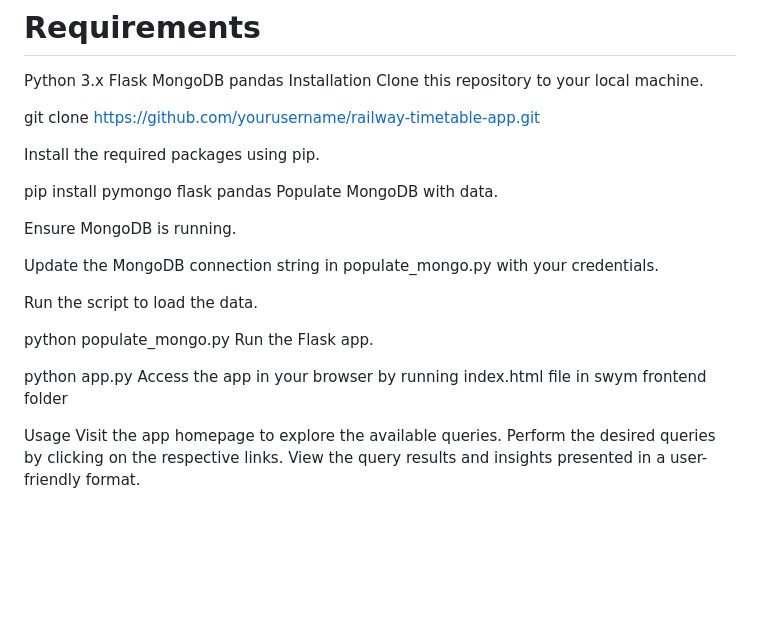
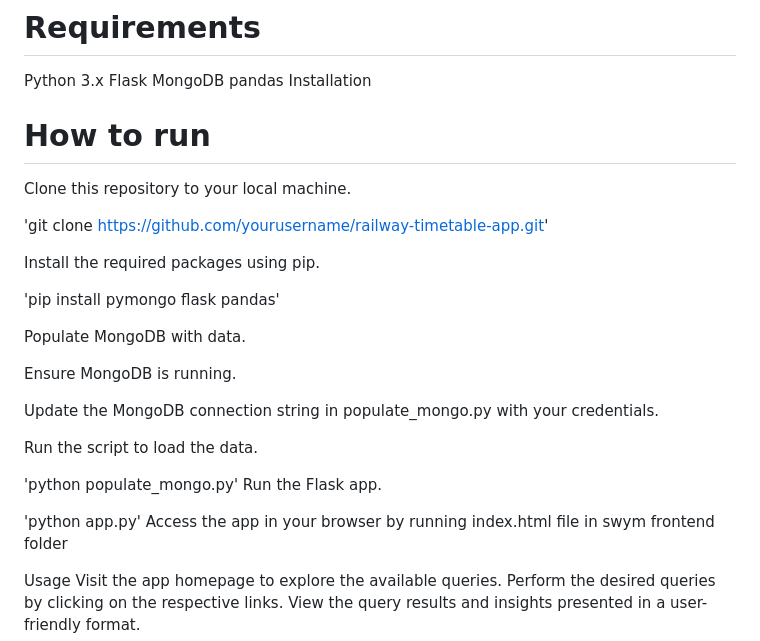
Before and after one commit to Rishika631/Swym_Rishika_Agrawal_20BIT0147, a Markdown page: README.md, the part around the change. GitHub-like rendering; blank space fills up the shorter version.

```diff
--- a/README.md
+++ b/README.md
@@ -17,13 +17,15 @@ Flask
 MongoDB
 pandas
 Installation
+# How to run
 Clone this repository to your local machine.
 
-git clone https://github.com/yourusername/railway-timetable-app.git
+'git clone https://github.com/yourusername/railway-timetable-app.git'
 
 Install the required packages using pip.
 
-pip install pymongo flask pandas
+'pip install pymongo flask pandas'
+
 Populate MongoDB with data.
 
 Ensure MongoDB is running.
@@ -32,11 +34,10 @@ Update the MongoDB connection string in populate_mongo.py with your credentials.
 
 Run the script to load the data.
 
-python populate_mongo.py
+'python populate_mongo.py'
 Run the Flask app.
 
-
-python app.py
+'python app.py'
 Access the app in your browser by running index.html file in swym frontend folder
 
 Usage
```
